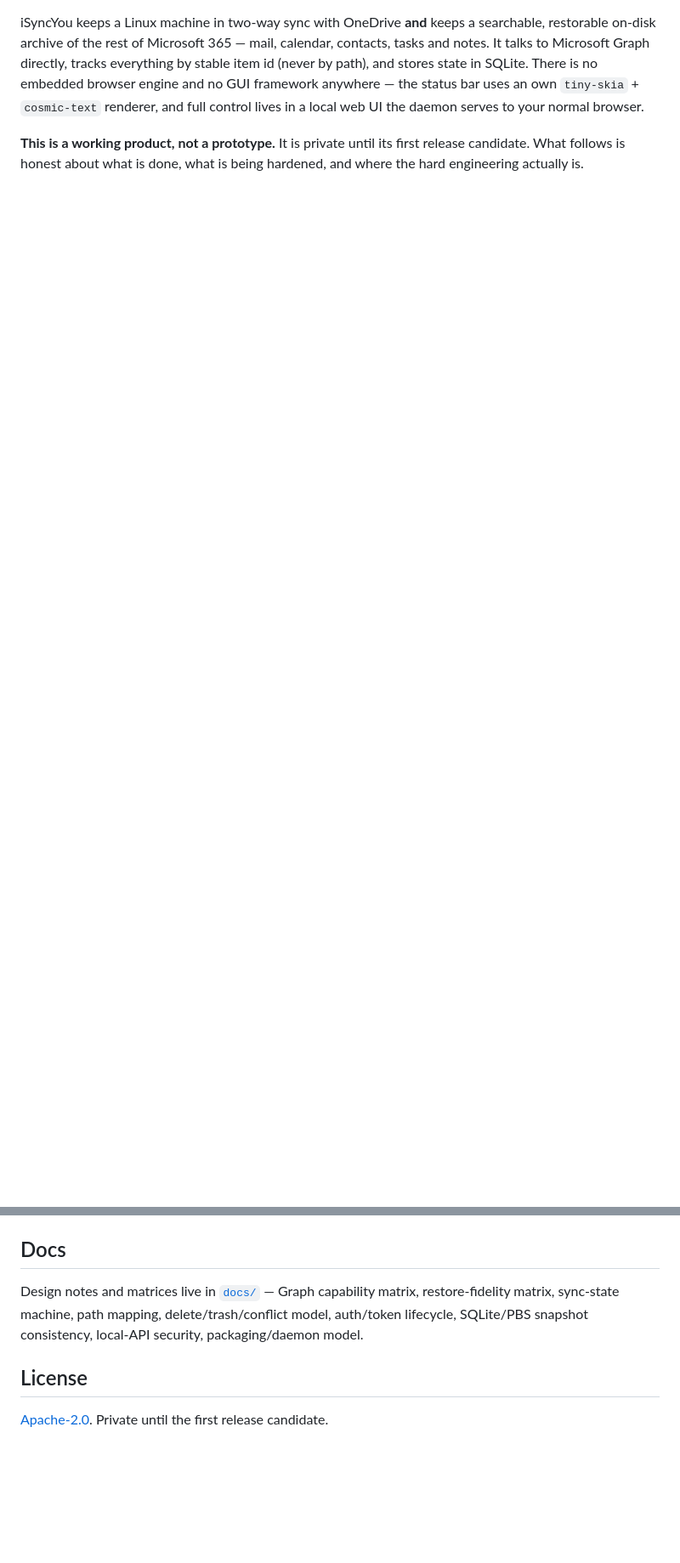
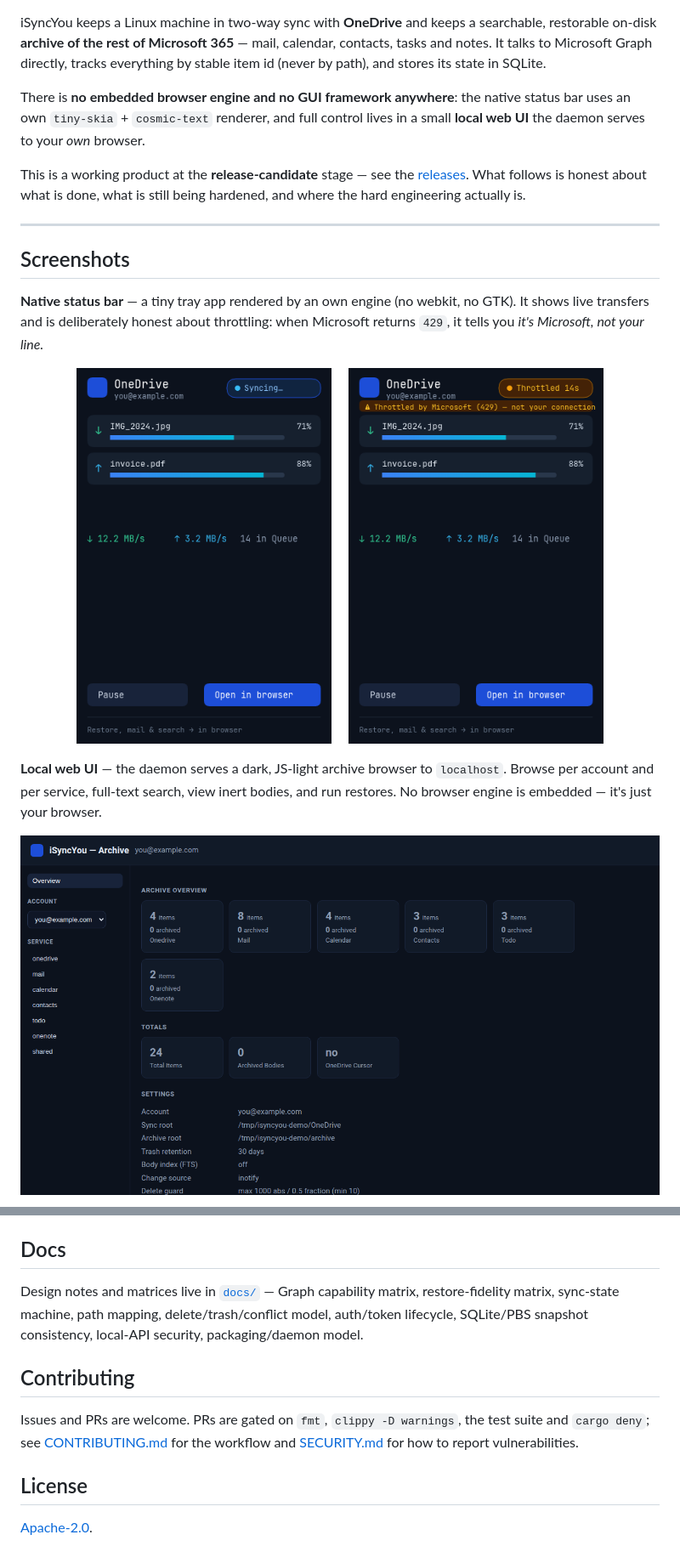
Before and after one commit to silentspike/isyncyou, a Markdown page: README.md, 2 parts joined by grey strips. Shown at 85% size. Rendered like a GitHub page; pictures changed too: docs/assets/statusbar-syncing.png (added), docs/assets/statusbar-throttled.png (added), docs/assets/webui-overview.png (added); blank space fills up the shorter version.

```diff
--- a/README.md
+++ b/README.md
@@ -8,14 +9,39 @@
 [![platform](https://img.shields.io/badge/platform-Linux-lightgrey)]()
 [![language](https://img.shields.io/badge/built%20with-Rust-orange)]()
 
-iSyncYou keeps a Linux machine in two-way sync with OneDrive **and** keeps a
-searchable, restorable on-disk archive of the rest of Microsoft 365 — mail,
+iSyncYou keeps a Linux machine in two-way sync with **OneDrive** and keeps a
+searchable, restorable on-disk **archive of the rest of Microsoft 365** — mail,
 calendar, contacts, tasks and notes. It talks to Microsoft Graph directly, tracks
-everything by stable item id (never by path), and stores state in SQLite. There is
-no embedded browser engine and no GUI framework anywhere — the status bar uses an
-own `tiny-skia` + `cosmic-text` renderer, and full control lives in a local web UI
-the daemon serves to your normal browser.
+everything by stable item id (never by path), and stores its state in SQLite.
 
-**This is a working product, not a prototype.** It is private until its first
-release candidate. What follows is honest about what is done, what is being
-hardened, and where the hard engineering actually is.
+There is **no embedded browser engine and no GUI framework anywhere**: the native
+status bar uses an own `tiny-skia` + `cosmic-text` renderer, and full control lives
+in a small **local web UI** the daemon serves to your *own* browser.
+
+This is a working product at the **release-candidate** stage — see the
+[releases](https://github.com/silentspike/isyncyou/releases). What follows is
+honest about what is done, what is still being hardened, and where the hard
+engineering actually is.
+
+---
+
+## Screenshots
+
+**Native status bar** — a tiny tray app rendered by an own engine (no webkit, no
+GTK). It shows live transfers and is deliberately honest about throttling: when
+Microsoft returns `429`, it tells you *it's Microsoft, not your line.*
+
+<p align="center">
+  <img src="docs/assets/statusbar-syncing.png" width="300" alt="Native status bar while syncing: OneDrive header, a 'Syncing…' pill, two live transfer bars (IMG_2024.jpg 71% down, invoice.pdf 88% up), aggregate ↓12.2 / ↑3.2 MB/s and a 14-item queue, with Pause and 'Open in browser' buttons.">
+  &nbsp;&nbsp;&nbsp;
+  <img src="docs/assets/statusbar-throttled.png" width="300" alt="Native status bar while throttled: an amber 'Throttled 14s' pill and a banner reading 'Throttled by Microsoft (429) — not your connection'.">
+</p>
+
+**Local web UI** — the daemon serves a dark, JS-light archive browser to
+`localhost`. Browse per account and per service, full-text search, view inert
+bodies, and run restores. No browser engine is embedded — it's just your browser.
+
+<p align="center">
+  <img src="docs/assets/webui-overview.png" width="840" alt="Web UI archive overview: per-service item cards (OneDrive, Mail, Calendar, Contacts, ToDo, OneNote), totals (24 items, archived bodies, OneDrive cursor) and a settings panel (sync root, archive root, trash retention, FTS body index, change source, delete guard).">
+</p>
+
@@ -226,6 +285,12 @@ restore-fidelity matrix, sync-state machine, path mapping, delete/trash/conflict
 model, auth/token lifecycle, SQLite/PBS snapshot consistency, local-API security,
 packaging/daemon model.
 
+## Contributing
+
+Issues and PRs are welcome. PRs are gated on `fmt`, `clippy -D warnings`, the test
+suite and `cargo deny`; see [CONTRIBUTING.md](CONTRIBUTING.md) for the workflow and
+[SECURITY.md](SECURITY.md) for how to report vulnerabilities.
+
 ## License
 
-[Apache-2.0](LICENSE). Private until the first release candidate.
+[Apache-2.0](LICENSE).
```
Also changed, not shown: other parts of README.md (+121 -87 lines), docs/assets/webui-mail.png (added), 1 other file.
